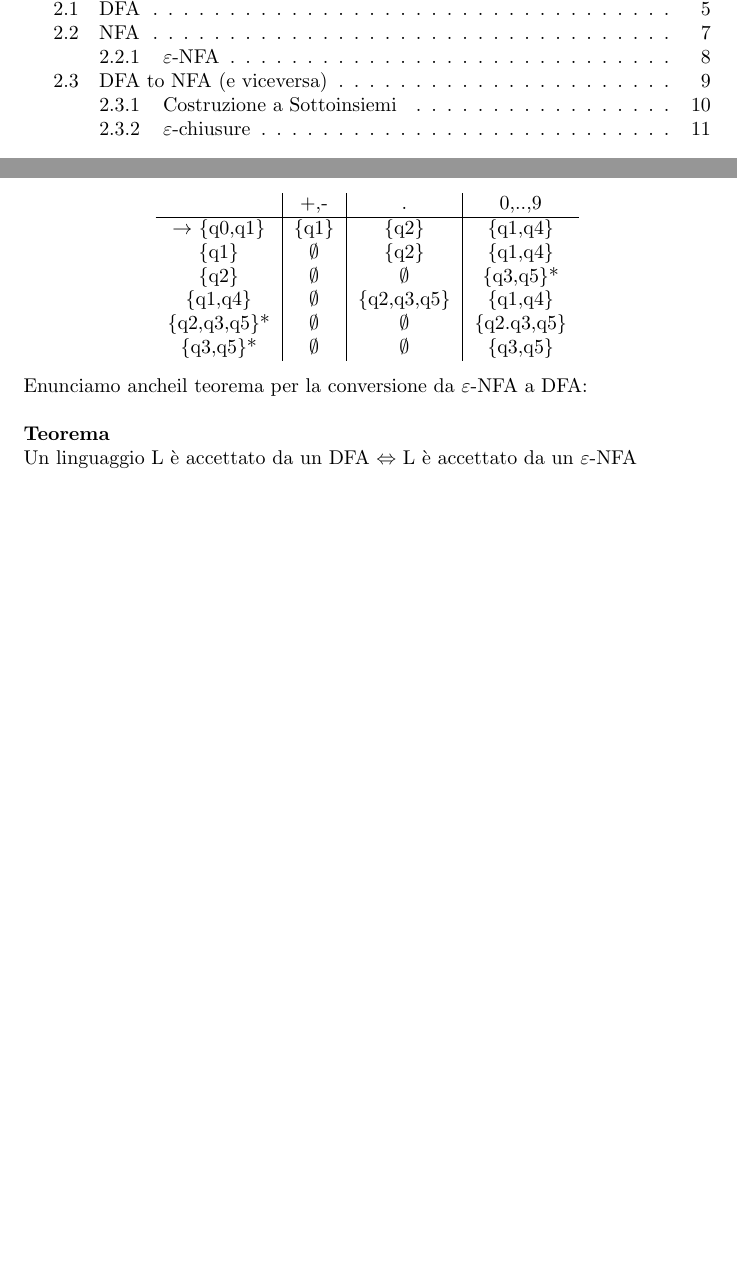
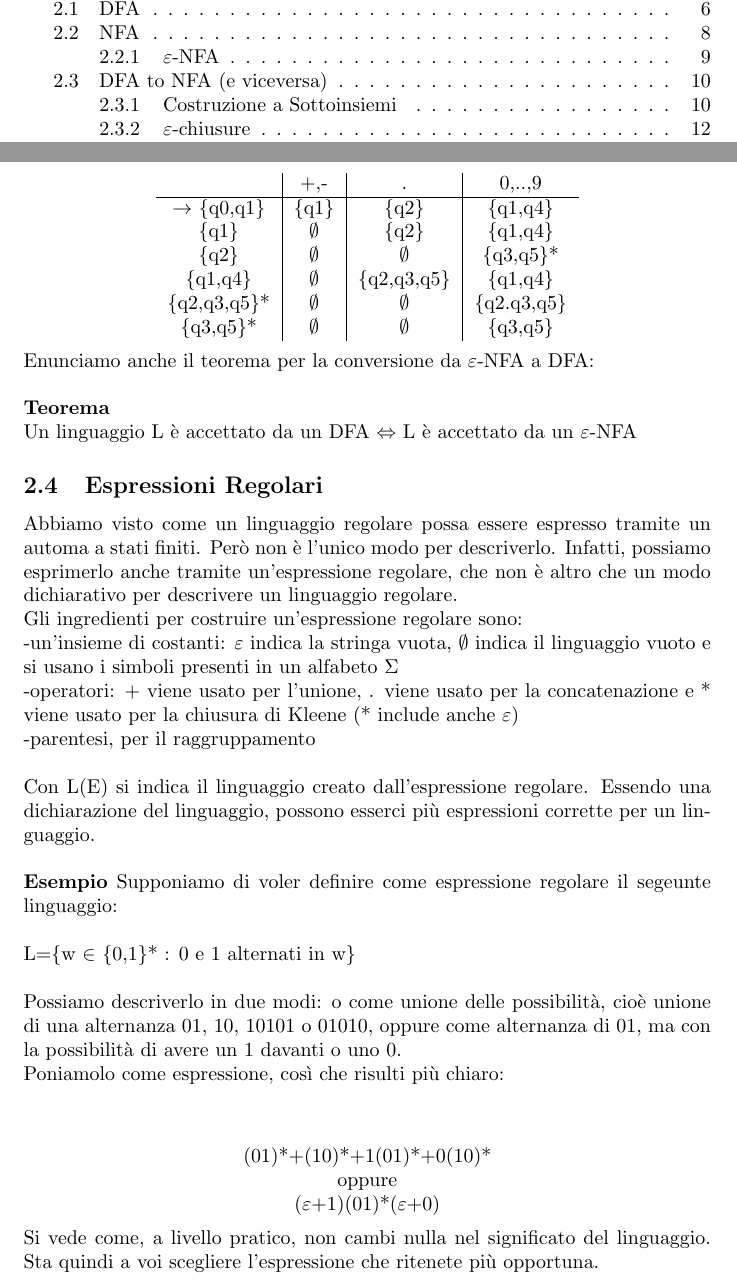
Before and after one commit to nicolabaesso/appuntiAutomi2022, a LaTeX document (appuntiAutomi.tex): two parts of pages 2 and 12 of 12 before the commit and two parts of pages 2 and 13 of 14 after it, joined at a grey line, cut so that both start at the same text, the shorter picture padded with empty space. Compiled offline with pdfLaTeX.

Commit message:
Added Regular Expression part

```diff
--- a/appuntiAutomi.tex
+++ b/appuntiAutomi.tex
@@ -209,10 +227,25 @@
 						\{q3,q5\}* &$\emptyset$&$\emptyset$&\{q3,q5\} \\
 					\end{tabular}
 				\end{center}
-				Enunciamo ancheil teorema per la conversione da $\varepsilon$-NFA a DFA:
+				Enunciamo anche il teorema per la conversione da $\varepsilon$-NFA a DFA:
 				\newline
 				\newline
 				\textbf{Teorema}\newline
 				Un linguaggio L è accettato da un DFA $\Leftrightarrow$ L è accettato da un $\varepsilon$-NFA
+		\subsection{Espressioni Regolari}
+			Abbiamo visto come un linguaggio regolare possa essere espresso tramite un automa a stati finiti. Però non è l'unico modo per descriverlo. Infatti, possiamo esprimerlo anche tramite un'espressione regolare, che non è altro che un modo dichiarativo per descrivere un linguaggio regolare.\\
+			Gli ingredienti per costruire un'espressione regolare sono:\\
+			-un'insieme di costanti: $\varepsilon$ indica la stringa vuota, $\emptyset$ indica il linguaggio vuoto e si usano i simboli presenti in un alfabeto $\Sigma$\\
+			-operatori: + viene usato per l'unione, . viene usato per la concatenazione e * viene usato per la chiusura di Kleene (* include anche $\varepsilon$)\\
+			-parentesi, per il raggruppamento\\\\
+			Con L(E) si indica il linguaggio creato dall'espressione regolare. Essendo una dichiarazione del linguaggio, possono esserci più espressioni corrette per un linguaggio.\\\\
+			\textbf{Esempio} Supponiamo di voler definire come espressione regolare il segeunte linguaggio:\\\\
+			L=\{w $\in$ \{0,1\}* : 0 e 1 alternati in w\}\\\\
+			Possiamo descriverlo in due modi: o come unione delle possibilità, cioè unione di una alternanza 01, 10, 10101 o 01010, oppure come alternanza di 01, ma con la possibilità di avere un 1 davanti o uno 0.\\
+			Poniamolo come espressione, così che risulti più chiaro:\\\\
+			\begin{center}
+				(01)*+(10)*+1(01)*+0(10)*\\oppure\\ ($\varepsilon$+1)(01)*($\varepsilon$+0)
+			\end{center}
+			Si vede come, a livello pratico, non cambi nulla nel significato del linguaggio. Sta quindi a voi scegliere l'espressione che ritenete più opportuna.
 	\section{Grammatiche di Linguaggi liberi da contesto e PDA}
 \end{document}
```
Also changed, not shown: appuntiAutomi.pdf, appuntiAutomi.tex (18 more changed lines).
